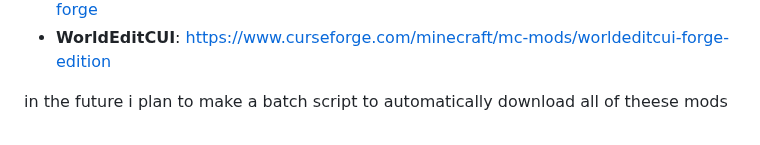
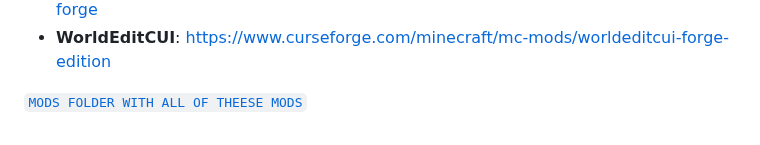
Before and after one commit to M1noa/how, a Markdown page: dykecraft-extras.md, the part around the change. GitHub-like rendering.

```diff
--- a/dykecraft-extras.md
+++ b/dykecraft-extras.md
@@ -34,4 +34,4 @@
 - **WorldEditCUI**: https://www.curseforge.com/minecraft/mc-mods/worldeditcui-forge-edition
 
 
-in the future i plan to make a batch script to automatically download all of theese mods
+[`MODS FOLDER WITH ALL OF THEESE MODS`](https://files.catbox.moe/z8v7rz.rar)
```
